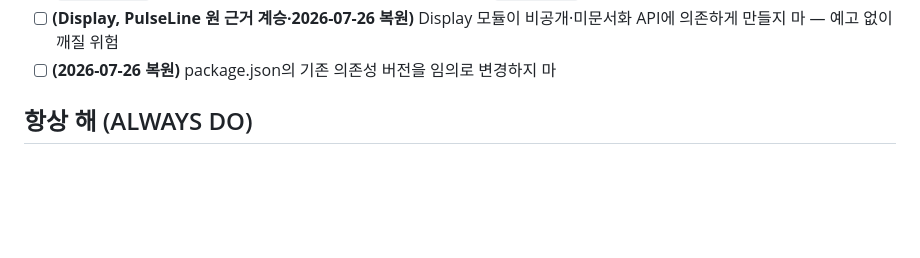
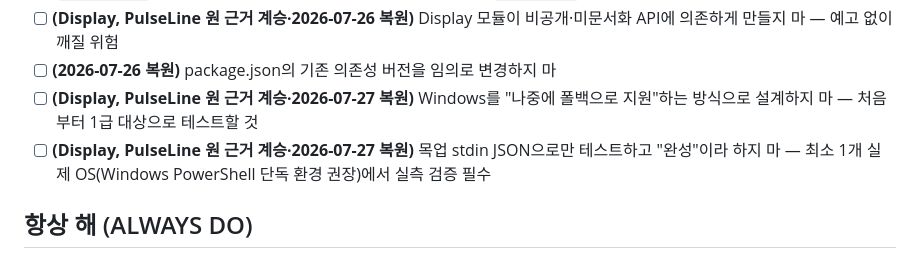
Before and after one commit to sodam-ai/ClaudeTower, a Markdown page: .PRD/04_PROJECT_SPEC.md, the part around the change. Drawn GitHub-style; blank space fills up the shorter version.

```diff
--- a/.PRD/04_PROJECT_SPEC.md
+++ b/.PRD/04_PROJECT_SPEC.md
@@ -178,6 +178,8 @@ claudetower-cli/
 - [ ] **(Display, PulseLine 원 근거 계승·2026-07-26 복원)** Display 모듈에서 캐시 키(Phase 3 Git/PR 위젯 등)에 프로세스 ID(`$$`, `os.getpid()`)를 쓰지 마 — 매 호출마다 캐시가 무효화됨, 반드시 `session_id` 사용(공식 문서 권장사항)
 - [ ] **(Display, PulseLine 원 근거 계승·2026-07-26 복원)** Display 모듈이 비공개·미문서화 API에 의존하게 만들지 마 — 예고 없이 깨질 위험
 - [ ] **(2026-07-26 복원)** package.json의 기존 의존성 버전을 임의로 변경하지 마
+- [ ] **(Display, PulseLine 원 근거 계승·2026-07-27 복원)** Windows를 "나중에 폴백으로 지원"하는 방식으로 설계하지 마 — 처음부터 1급 대상으로 테스트할 것
+- [ ] **(Display, PulseLine 원 근거 계승·2026-07-27 복원)** 목업 stdin JSON으로만 테스트하고 "완성"이라 하지 마 — 최소 1개 실제 OS(Windows PowerShell 단독 환경 권장)에서 실측 검증 필수
 
 ## 항상 해 (ALWAYS DO)
 
```
Also changed, not shown: .PRD/03_PHASES.md (+7 -4 lines), CHECKPOINT.md (+41 -4 lines).
